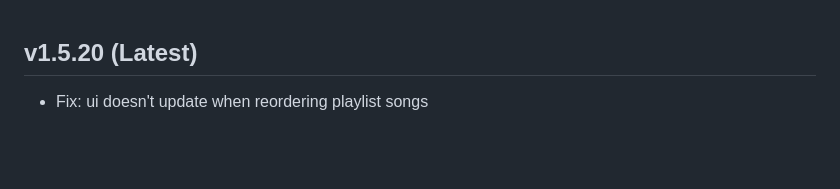
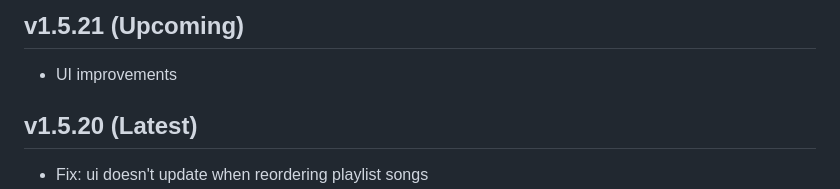
Before and after one commit to mb0028/CrystalMusic, a Markdown page: Changelog.md, the part around the change. Drawn GitHub-style; blank space fills up the shorter version.

```diff
--- a/Changelog.md
+++ b/Changelog.md
@@ -1,3 +1,6 @@
+## v1.5.21 (Upcoming)
+- UI improvements
+
 ## v1.5.20 (Latest)
 - Fix: ui doesn't update when reordering playlist songs
 - Add Mica background
```
